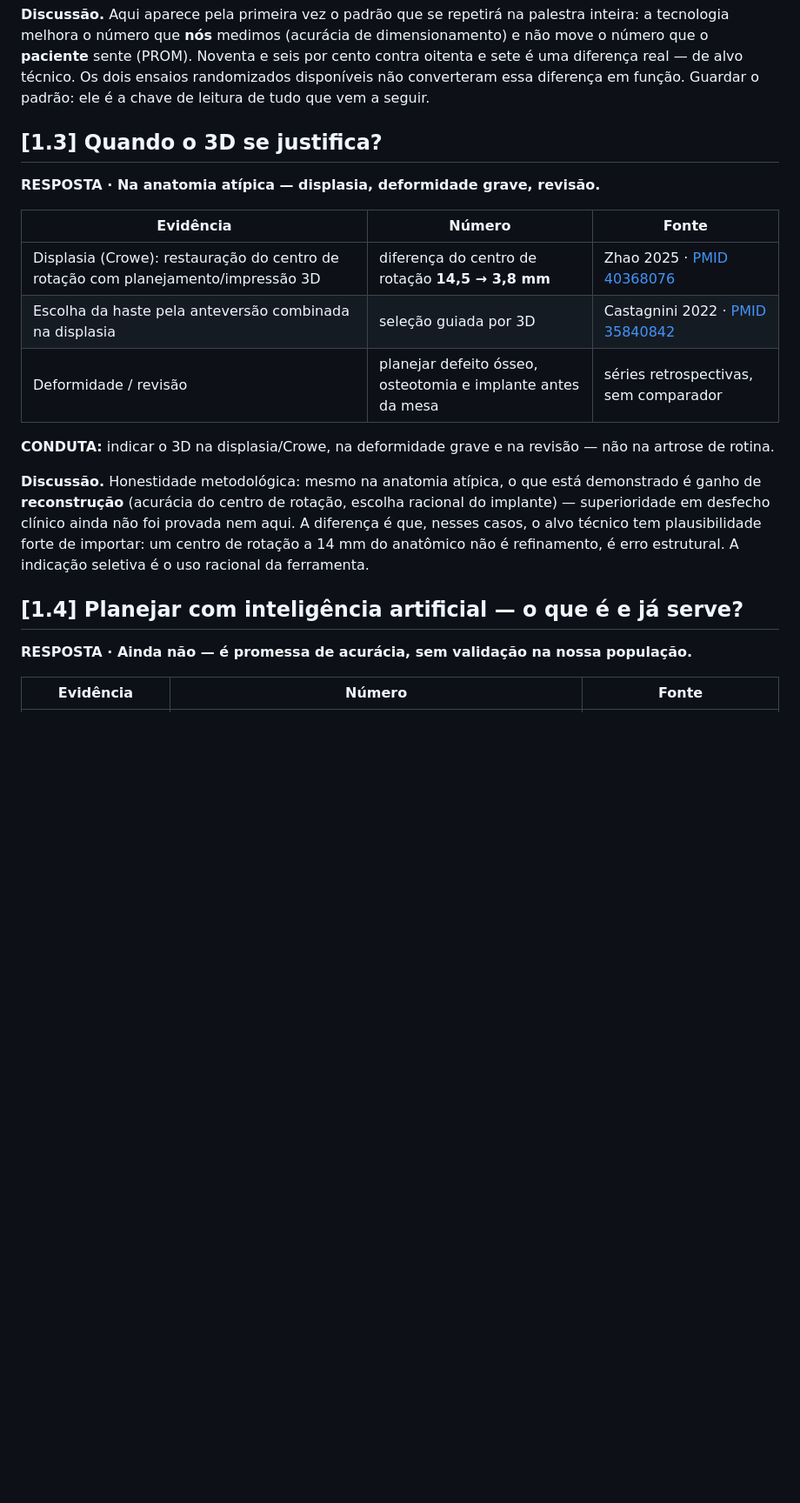
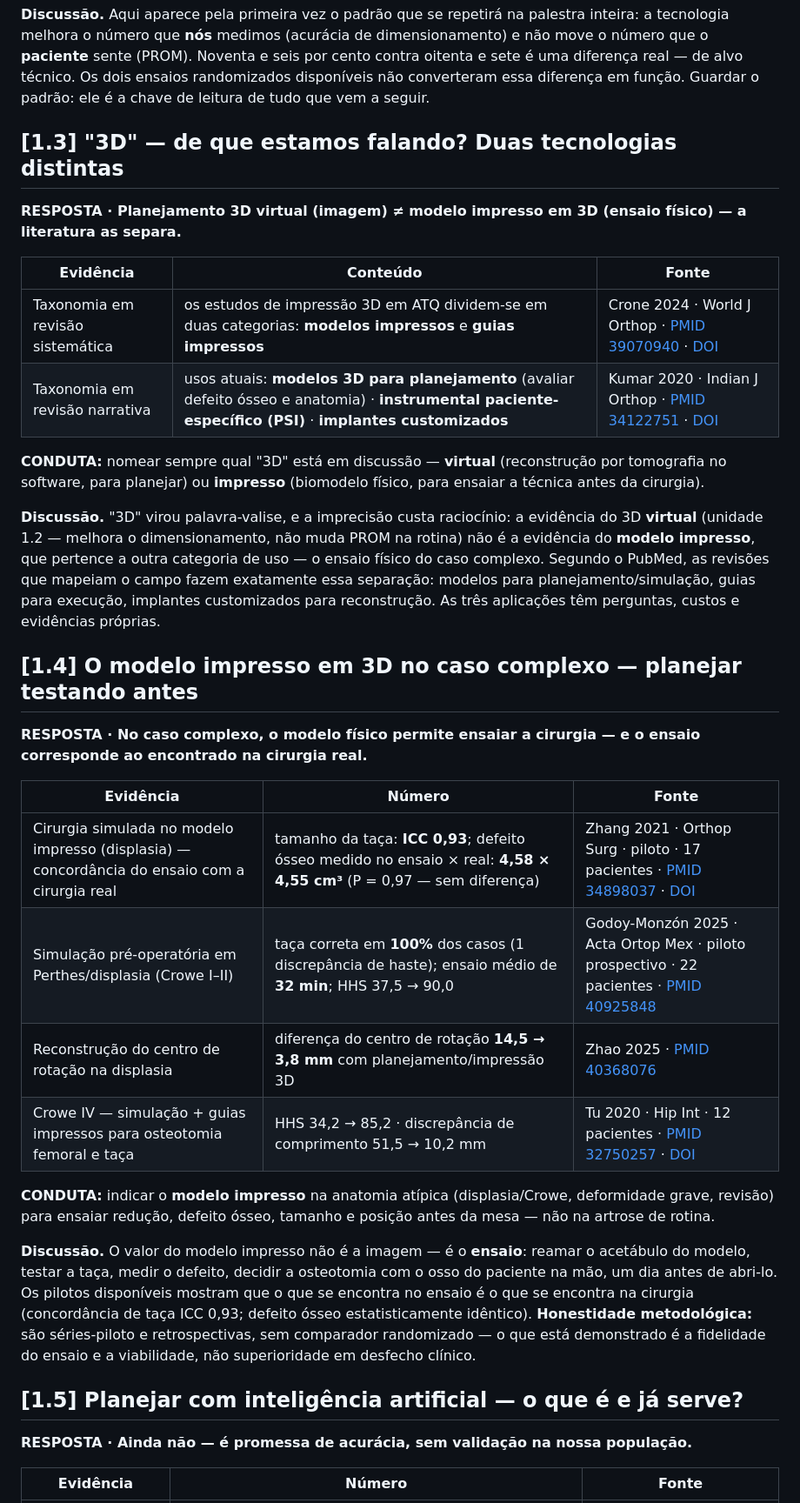
Before and after one commit to danielortopediafernandes-ux/palestra-atq-ccot2026, a Markdown page: CAPITULO.md, the part around the change. Shown at 87% size. GitHub-like rendering; blank space fills up the shorter version.

Commit message:
CAPITULO: distinção 3D virtual × modelo impresso (taxonomia Crone/Kumar) + unidade do ensaio físico no caso complexo (Zhang ICC 0,93 · Godoy-Monzón · Zhao · Tu)

```diff
--- a/CAPITULO.md
+++ b/CAPITULO.md
@@ -64,21 +64,35 @@ A tese que os dados sustentam: **a tecnologia melhora sistematicamente o alvo t
 
 **Discussão.** Aqui aparece pela primeira vez o padrão que se repetirá na palestra inteira: a tecnologia melhora o número que **nós** medimos (acurácia de dimensionamento) e não move o número que o **paciente** sente (PROM). Noventa e seis por cento contra oitenta e sete é uma diferença real — de alvo técnico. Os dois ensaios randomizados disponíveis não converteram essa diferença em função. Guardar o padrão: ele é a chave de leitura de tudo que vem a seguir.
 
-## [1.3] Quando o 3D se justifica?
+## [1.3] "3D" — de que estamos falando? Duas tecnologias distintas
 
-**RESPOSTA · Na anatomia atípica — displasia, deformidade grave, revisão.**
+**RESPOSTA · Planejamento 3D virtual (imagem) ≠ modelo impresso em 3D (ensaio físico) — a literatura as separa.**
+
+| Evidência | Conteúdo | Fonte |
+|---|---|---|
+| Taxonomia em revisão sistemática | os estudos de impressão 3D em ATQ dividem-se em duas categorias: **modelos impressos** e **guias impressos** | Crone 2024 · World J Orthop · [PMID 39070940](https://pubmed.ncbi.nlm.nih.gov/39070940/) · [DOI](https://doi.org/10.5312/wjo.v15.i7.660) |
+| Taxonomia em revisão narrativa | usos atuais: **modelos 3D para planejamento** (avaliar defeito ósseo e anatomia) · **instrumental paciente-específico (PSI)** · **implantes customizados** | Kumar 2020 · Indian J Orthop · [PMID 34122751](https://pubmed.ncbi.nlm.nih.gov/34122751/) · [DOI](https://doi.org/10.1007/s43465-020-00263-8) |
+
+**CONDUTA:** nomear sempre qual "3D" está em discussão — **virtual** (reconstrução por tomografia no software, para planejar) ou **impresso** (biomodelo físico, para ensaiar a técnica antes da cirurgia).
+
+**Discussão.** "3D" virou palavra-valise, e a imprecisão custa raciocínio: a evidência do 3D **virtual** (unidade 1.2 — melhora o dimensionamento, não muda PROM na rotina) não é a evidência do **modelo impresso**, que pertence a outra categoria de uso — o ensaio físico do caso complexo. Segundo o PubMed, as revisões que mapeiam o campo fazem exatamente essa separação: modelos para planejamento/simulação, guias para execução, implantes customizados para reconstrução. As três aplicações têm perguntas, custos e evidências próprias.
+
+## [1.4] O modelo impresso em 3D no caso complexo — planejar testando antes
+
+**RESPOSTA · No caso complexo, o modelo físico permite ensaiar a cirurgia — e o ensaio corresponde ao encontrado na cirurgia real.**
 
 | Evidência | Número | Fonte |
 |---|---|---|
-| Displasia (Crowe): restauração do centro de rotação com planejamento/impressão 3D | diferença do centro de rotação **14,5 → 3,8 mm** | Zhao 2025 · [PMID 40368076](https://pubmed.ncbi.nlm.nih.gov/40368076/) |
-| Escolha da haste pela anteversão combinada na displasia | seleção guiada por 3D | Castagnini 2022 · [PMID 35840842](https://pubmed.ncbi.nlm.nih.gov/35840842/) |
-| Deformidade / revisão | planejar defeito ósseo, osteotomia e implante antes da mesa | séries retrospectivas, sem comparador |
+| Cirurgia simulada no modelo impresso (displasia) — concordância do ensaio com a cirurgia real | tamanho da taça: **ICC 0,93**; defeito ósseo medido no ensaio × real: **4,58 × 4,55 cm³** (P = 0,97 — sem diferença) | Zhang 2021 · Orthop Surg · piloto · 17 pacientes · [PMID 34898037](https://pubmed.ncbi.nlm.nih.gov/34898037/) · [DOI](https://doi.org/10.1111/os.13183) |
+| Simulação pré-operatória em Perthes/displasia (Crowe I–II) | taça correta em **100%** dos casos (1 discrepância de haste); ensaio médio de **32 min**; HHS 37,5 → 90,0 | Godoy-Monzón 2025 · Acta Ortop Mex · piloto prospectivo · 22 pacientes · [PMID 40925848](https://pubmed.ncbi.nlm.nih.gov/40925848/) |
+| Reconstrução do centro de rotação na displasia | diferença do centro de rotação **14,5 → 3,8 mm** com planejamento/impressão 3D | Zhao 2025 · [PMID 40368076](https://pubmed.ncbi.nlm.nih.gov/40368076/) |
+| Crowe IV — simulação + guias impressos para osteotomia femoral e taça | HHS 34,2 → 85,2 · discrepância de comprimento 51,5 → 10,2 mm | Tu 2020 · Hip Int · 12 pacientes · [PMID 32750257](https://pubmed.ncbi.nlm.nih.gov/32750257/) · [DOI](https://doi.org/10.1177/1120700020948006) |
 
-**CONDUTA:** indicar o 3D na displasia/Crowe, na deformidade grave e na revisão — não na artrose de rotina.
+**CONDUTA:** indicar o **modelo impresso** na anatomia atípica (displasia/Crowe, deformidade grave, revisão) para ensaiar redução, defeito ósseo, tamanho e posição antes da mesa — não na artrose de rotina.
 
-**Discussão.** Honestidade metodológica: mesmo na anatomia atípica, o que está demonstrado é ganho de **reconstrução** (acurácia do centro de rotação, escolha racional do implante) — superioridade em desfecho clínico ainda não foi provada nem aqui. A diferença é que, nesses casos, o alvo técnico tem plausibilidade forte de importar: um centro de rotação a 14 mm do anatômico não é refinamento, é erro estrutural. A indicação seletiva é o uso racional da ferramenta.
+**Discussão.** O valor do modelo impresso não é a imagem — é o **ensaio**: reamar o acetábulo do modelo, testar a taça, medir o defeito, decidir a osteotomia com o osso do paciente na mão, um dia antes de abri-lo. Os pilotos disponíveis mostram que o que se encontra no ensaio é o que se encontra na cirurgia (concordância de taça ICC 0,93; defeito ósseo estatisticamente idêntico). **Honestidade metodológica:** são séries-piloto e retrospectivas, sem comparador randomizado — o que está demonstrado é a fidelidade do ensaio e a viabilidade, não superioridade em desfecho clínico.
 
-## [1.4] Planejar com inteligência artificial — o que é e já serve?
+## [1.5] Planejar com inteligência artificial — o que é e já serve?
 
 **RESPOSTA · Ainda não — é promessa de acurácia, sem validação na nossa população.**
 
```
